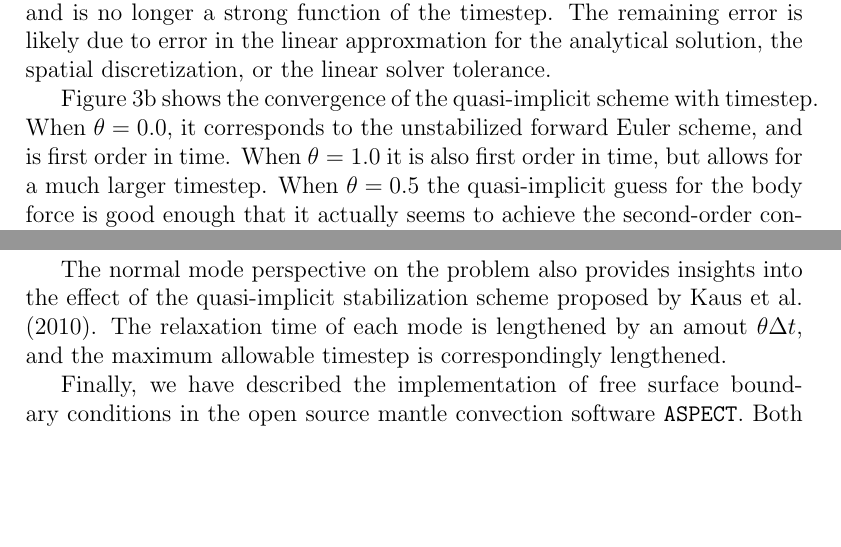
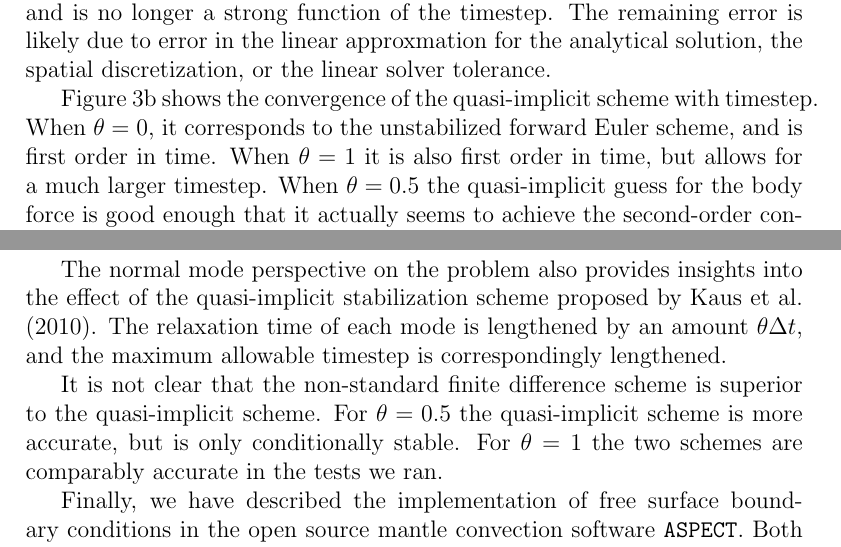
Before and after one commit to ian-r-rose/free-surface-paper, a LaTeX paper (free-surface-paper.tex): two parts of pages 17 and 21 of 24 before the commit and two parts of pages 17 and 21 of 25 after it, joined at a grey line, cut so that both start at the same text, the shorter picture padded with empty space. Compiled offline with pdfLaTeX.

Commit message:
Add a couple of sentences on comparison

```diff
--- a/free-surface-paper.tex
+++ b/free-surface-paper.tex
@@ -867,8 +867,8 @@ a strong function of the timestep. The remaining error is likely due to error in
 the analytical solution, the spatial discretization, or the linear solver tolerance.
 
 Figure~\ref{fig:timestep_convergence}b shows the convergence of the quasi-implicit scheme with timestep.
-When $\theta=0.0$, it corresponds to the unstabilized forward Euler scheme, and is first order in time.
-When $\theta=1.0$ it is also first order in time, but allows for a much larger timestep.  When $\theta=0.5$
+When $\theta=0$, it corresponds to the unstabilized forward Euler scheme, and is first order in time.
+When $\theta=1$ it is also first order in time, but allows for a much larger timestep.  When $\theta=0.5$
 the quasi-implicit guess for the body force is good enough that it actually seems to achieve the second-order
 convergence of a trapezoidal scheme, though it is not clear whether this extends to more complicated models.
 
@@ -918,8 +918,13 @@ requires no modifications to the system matrix.
 
 The normal mode perspective on the problem also provides insights into the effect of
 the quasi-implicit stabilization scheme proposed by \citet{kaus2010stabilization}.
-The relaxation time of each mode is lengthened by an amout $\theta \Delta t$, and the
+The relaxation time of each mode is lengthened by an amount $\theta \Delta t$, and the
 maximum allowable timestep is correspondingly lengthened.
+
+It is not clear that the non-standard finite difference scheme is superior to
+the quasi-implicit scheme. For $\theta=0.5$ the quasi-implicit scheme is more accurate,
+but is only conditionally stable. For $\theta=1$ the two schemes are comparably accurate
+in the tests we ran.
 
 Finally, we have described the implementation of free surface boundary conditions in
 the open source mantle convection software \texttt{ASPECT}. Both the quasi-implicit
```
